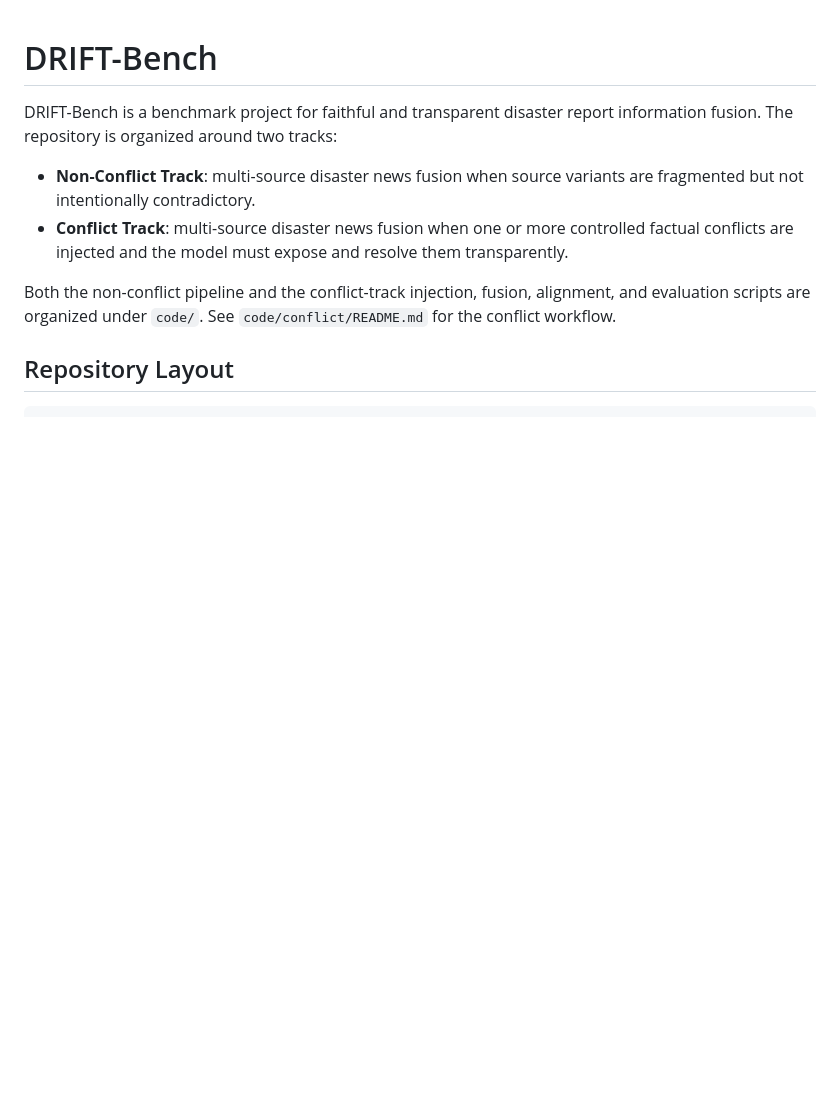
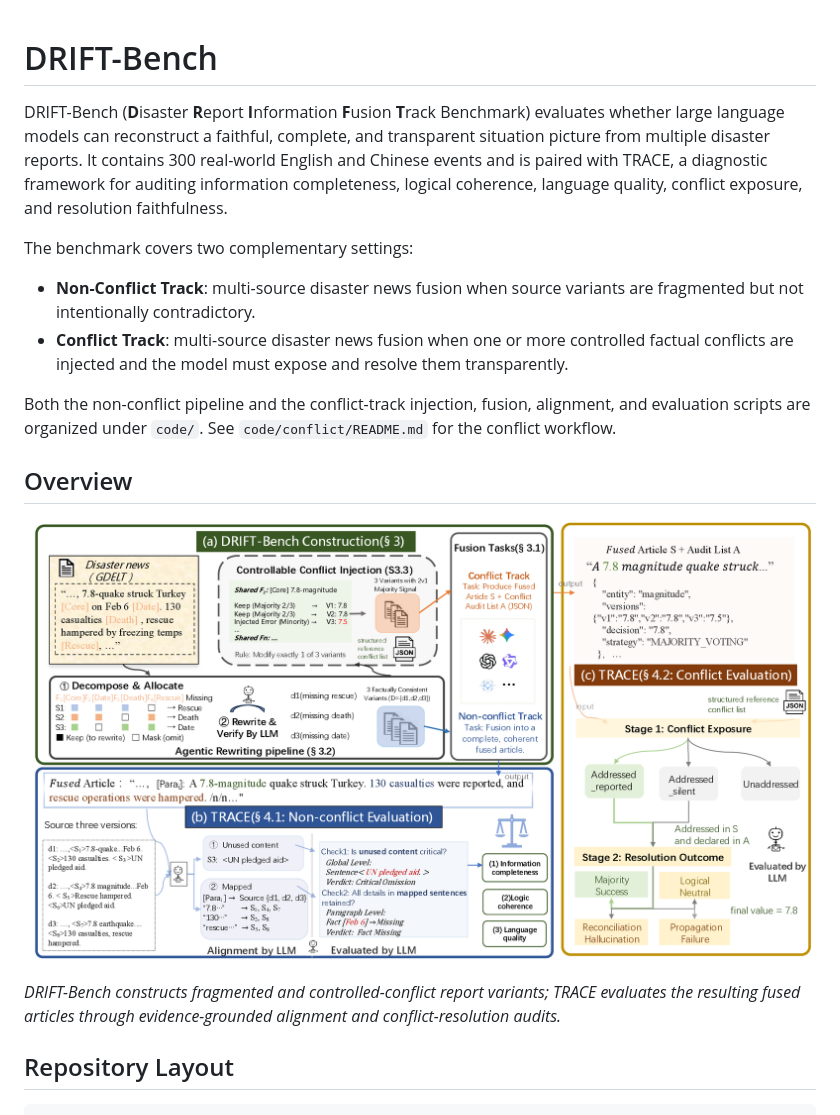
Before and after one commit to zhc135/Drift-Bench, a Markdown page: README.md, the part around the change. Rendered like a GitHub page; pictures changed too: docs/assets/drift_bench_overview.png (added); blank space fills up the shorter version.

Commit message:
Add project overview figure to README

```diff
--- a/README.md
+++ b/README.md
@@ -1,6 +1,13 @@
 # DRIFT-Bench
 
-DRIFT-Bench is a benchmark project for faithful and transparent disaster report information fusion. The repository is organized around two tracks:
+DRIFT-Bench (**D**isaster **R**eport **I**nformation **F**usion **T**rack
+Benchmark) evaluates whether large language models can reconstruct a faithful,
+complete, and transparent situation picture from multiple disaster reports. It
+contains 300 real-world English and Chinese events and is paired with TRACE, a
+diagnostic framework for auditing information completeness, logical coherence,
+language quality, conflict exposure, and resolution faithfulness.
+
+The benchmark covers two complementary settings:
 
 - **Non-Conflict Track**: multi-source disaster news fusion when source variants are fragmented but not intentionally contradictory.
 - **Conflict Track**: multi-source disaster news fusion when one or more controlled factual conflicts are injected and the model must expose and resolve them transparently.
@@ -8,6 +15,14 @@ DRIFT-Bench is a benchmark project for faithful and transparent disaster report
 Both the non-conflict pipeline and the conflict-track injection, fusion,
 alignment, and evaluation scripts are organized under `code/`. See
 `code/conflict/README.md` for the conflict workflow.
+
+## Overview
+
+![Overview of DRIFT-Bench construction and TRACE evaluation](docs/assets/drift_bench_overview.png)
+
+*DRIFT-Bench constructs fragmented and controlled-conflict report variants;
+TRACE evaluates the resulting fused articles through evidence-grounded
+alignment and conflict-resolution audits.*
 
 ## Repository Layout
 
```
